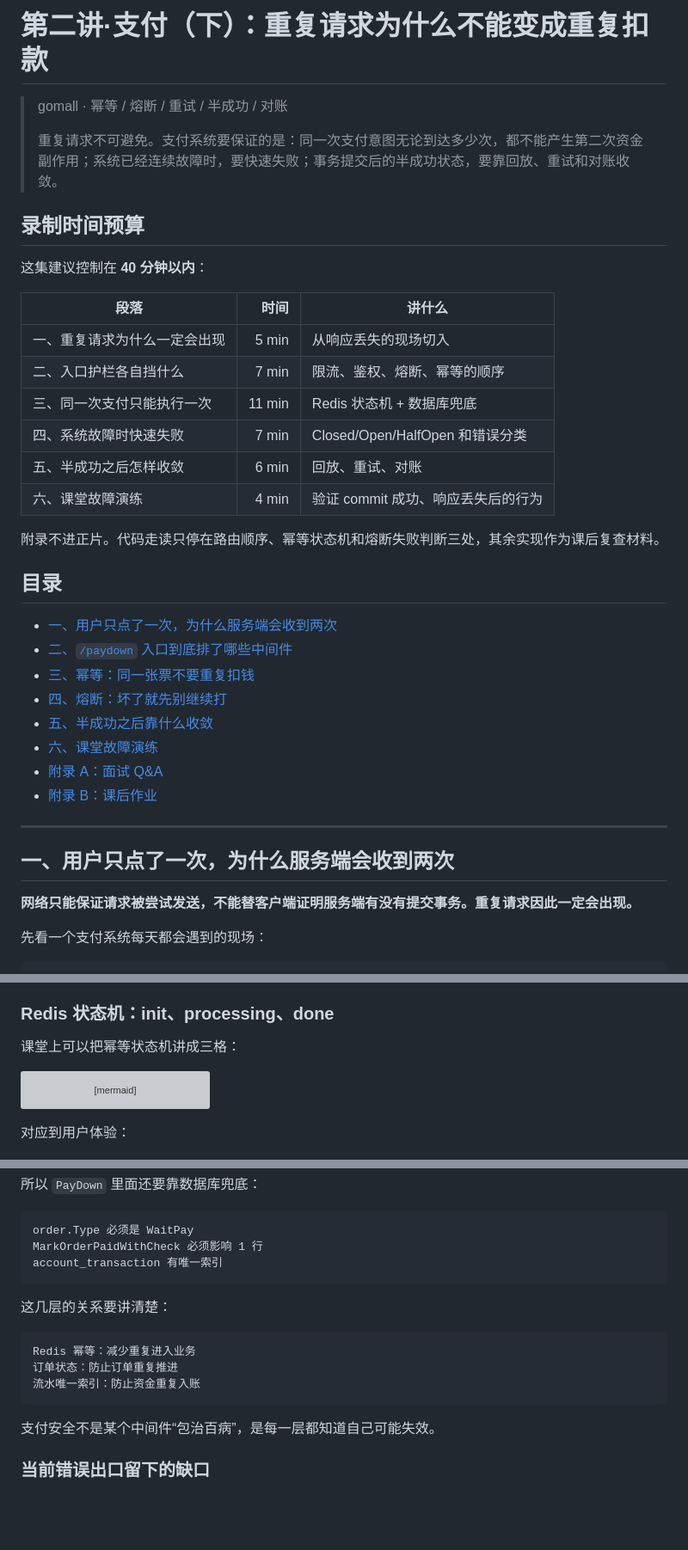
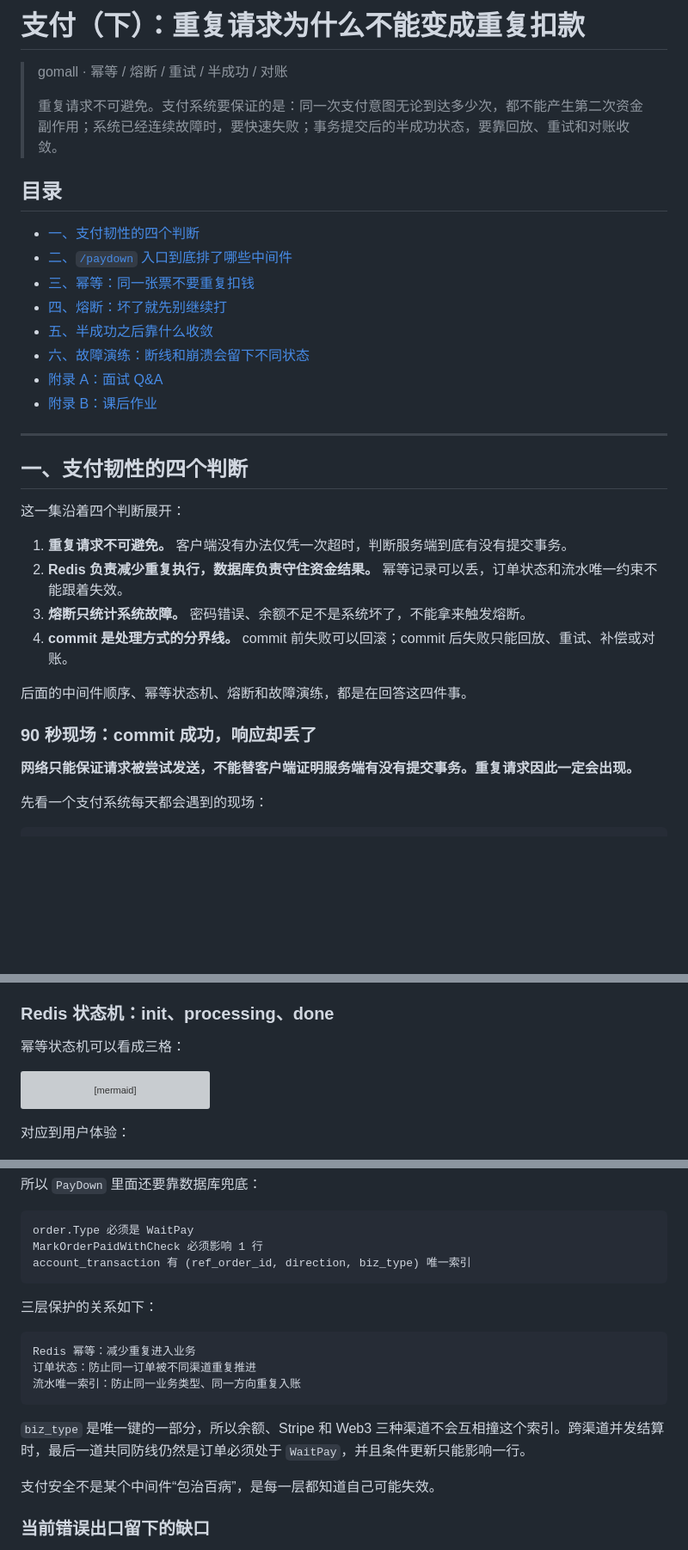
Before and after one commit to RedInn7/gomall, a Markdown page: docs/lecture/02-payment-resilience.md, 3 parts joined by grey strips. Shown at 86% size. GitHub-like rendering; blank space fills up the shorter version; grey boxes are pictures that could not be loaded.

Commit message:
docs: finalize payment resilience lecture

````diff
--- a/docs/lecture/02-payment-resilience.md
+++ b/docs/lecture/02-payment-resilience.md
@@ -1,38 +1,34 @@
-# 第二讲·支付（下）：重复请求为什么不能变成重复扣款
+# 支付（下）：重复请求为什么不能变成重复扣款
 
 > gomall · 幂等 / 熔断 / 重试 / 半成功 / 对账
 >
 > 重复请求不可避免。支付系统要保证的是：同一次支付意图无论到达多少次，都不能产生第二次资金副作用；系统已经连续故障时，要快速失败；事务提交后的半成功状态，要靠回放、重试和对账收敛。
 
-## 录制时间预算
-
-这集建议控制在 **40 分钟以内**：
-
-| 段落 | 时间 | 讲什么 |
-|---|---:|---|
-| 一、重复请求为什么一定会出现 | 5 min | 从响应丢失的现场切入 |
-| 二、入口护栏各自挡什么 | 7 min | 限流、鉴权、熔断、幂等的顺序 |
-| 三、同一次支付只能执行一次 | 11 min | Redis 状态机 + 数据库兜底 |
-| 四、系统故障时快速失败 | 7 min | Closed/Open/HalfOpen 和错误分类 |
-| 五、半成功之后怎样收敛 | 6 min | 回放、重试、对账 |
-| 六、课堂故障演练 | 4 min | 验证 commit 成功、响应丢失后的行为 |
-
-附录不进正片。代码走读只停在路由顺序、幂等状态机和熔断失败判断三处，其余实现作为课后复查材料。
-
 ## 目录
 
-- [一、用户只点了一次，为什么服务端会收到两次](#一用户只点了一次为什么服务端会收到两次)
+- [一、支付韧性的四个判断](#一支付韧性的四个判断)
 - [二、`/paydown` 入口到底排了哪些中间件](#二paydown-入口到底排了哪些中间件)
 - [三、幂等：同一张票不要重复扣钱](#三幂等同一张票不要重复扣钱)
 - [四、熔断：坏了就先别继续打](#四熔断坏了就先别继续打)
 - [五、半成功之后靠什么收敛](#五半成功之后靠什么收敛)
-- [六、课堂故障演练](#六课堂故障演练)
+- [六、故障演练：断线和崩溃会留下不同状态](#六故障演练断线和崩溃会留下不同状态)
 - [附录 A：面试 Q&A](#附录-a面试-qa)
 - [附录 B：课后作业](#附录-b课后作业)
 
 ---
 
-## 一、用户只点了一次，为什么服务端会收到两次
+## 一、支付韧性的四个判断
+
+这一集沿着四个判断展开：
+
+1. **重复请求不可避免。** 客户端没有办法仅凭一次超时，判断服务端到底有没有提交事务。
+2. **Redis 负责减少重复执行，数据库负责守住资金结果。** 幂等记录可以丢，订单状态和流水唯一约束不能跟着失效。
+3. **熔断只统计系统故障。** 密码错误、余额不足不是系统坏了，不能拿来触发熔断。
+4. **commit 是处理方式的分界线。** commit 前失败可以回滚；commit 后失败只能回放、重试、补偿或对账。
+
+后面的中间件顺序、幂等状态机、熔断和故障演练，都是在回答这四件事。
+
+### 90 秒现场：commit 成功，响应却丢了
 
 **网络只能保证请求被尝试发送，不能替客户端证明服务端有没有提交事务。重复请求因此一定会出现。**
 
@@ -146,7 +145,7 @@ Idempotency-Key: abc-001
 
 ### Redis 状态机：init、processing、done
 
-课堂上可以把幂等状态机讲成三格：
+幂等状态机可以看成三格：
 
 ```mermaid
 stateDiagram-v2
@@ -183,16 +182,18 @@ stateDiagram-v2
 ```text
 order.Type 必须是 WaitPay
 MarkOrderPaidWithCheck 必须影响 1 行
-account_transaction 有唯一索引
+account_transaction 有 (ref_order_id, direction, biz_type) 唯一索引
 ```
 
-这几层的关系要讲清楚：
+三层保护的关系如下：
 
 ```text
 Redis 幂等：减少重复进入业务
-订单状态：防止订单重复推进
-流水唯一索引：防止资金重复入账
+订单状态：防止同一订单被不同渠道重复推进
+流水唯一索引：防止同一业务类型、同一方向重复入账
 ```
+
+`biz_type` 是唯一键的一部分，所以余额、Stripe 和 Web3 三种渠道不会互相撞这个索引。跨渠道并发结算时，最后一道共同防线仍然是订单必须处于 `WaitPay`，并且条件更新只能影响一行。
 
 支付安全不是某个中间件“包治百病”，是每一层都知道自己可能失效。
 
````
Also changed, not shown: other parts of docs/lecture/02-payment-resilience.md (+17 -12 lines).
